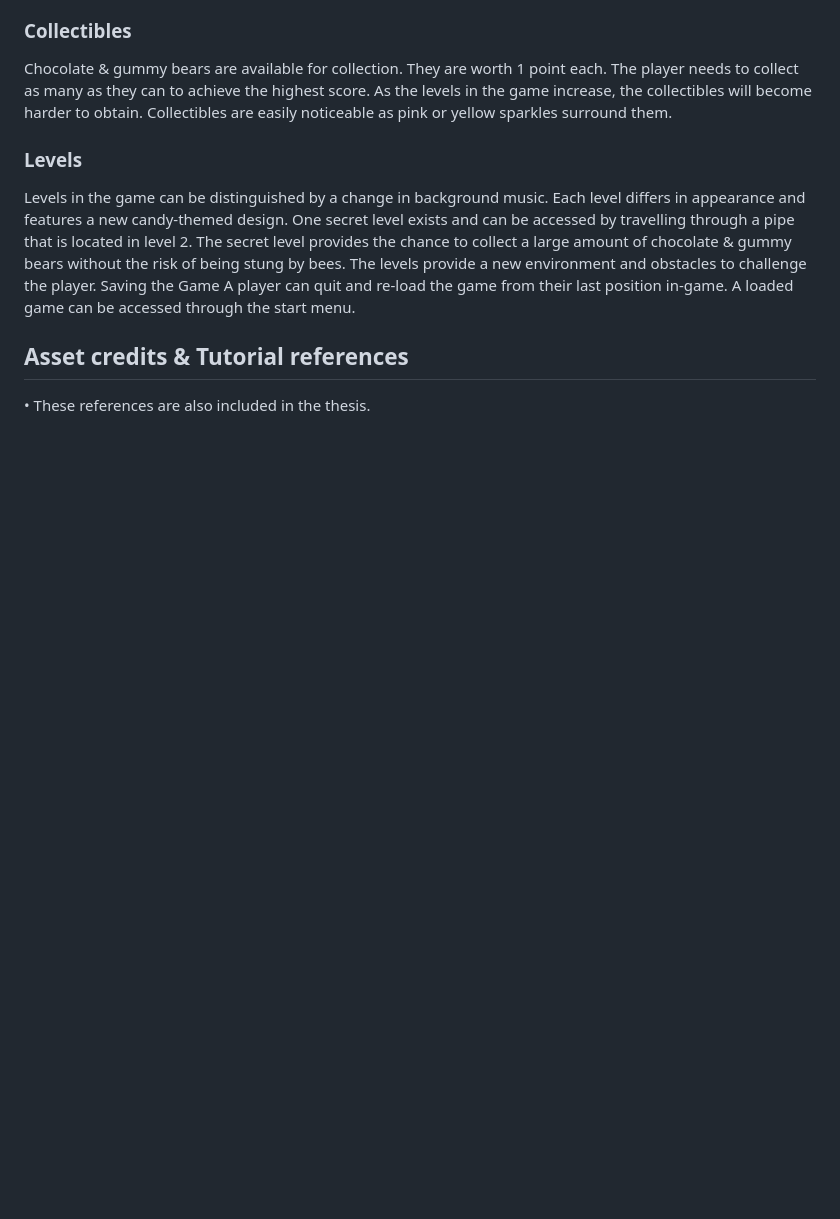
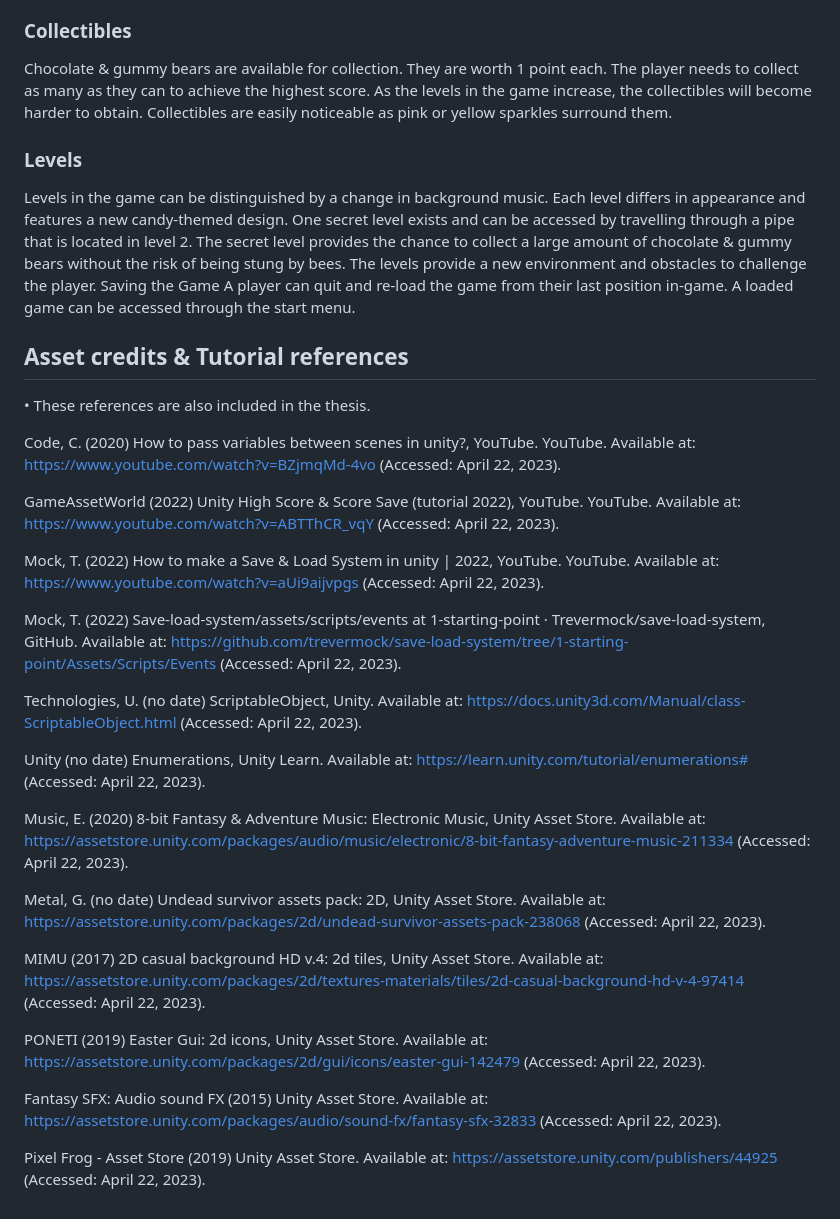
Before and after one commit to alexandrac77/psychic-pancake, a Markdown page: README.md, the part around one of its changes. GitHub-like rendering; blank space fills up the shorter version.

```diff
--- a/README.md
+++ b/README.md
@@ -41,3 +44,27 @@ A player can quit and re-load the game from their last position in-game. A loade
 
 ## Asset credits & Tutorial references
 •	These references are also included in the thesis.
+
+Code, C. (2020) How to pass variables between scenes in unity?, YouTube. YouTube. Available at: https://www.youtube.com/watch?v=BZjmqMd-4vo (Accessed: April 22, 2023).
+
+GameAssetWorld (2022) Unity High Score &amp; Score Save (tutorial 2022), YouTube. YouTube. Available at: https://www.youtube.com/watch?v=ABTThCR_vqY (Accessed: April 22, 2023).
+
+Mock, T. (2022) How to make a Save &amp; Load System in unity | 2022, YouTube. YouTube. Available at: https://www.youtube.com/watch?v=aUi9aijvpgs (Accessed: April 22, 2023).
+
+Mock, T. (2022) Save-load-system/assets/scripts/events at 1-starting-point · Trevermock/save-load-system, GitHub. Available at: https://github.com/trevermock/save-load-system/tree/1-starting-point/Assets/Scripts/Events (Accessed: April 22, 2023).
+
+Technologies, U. (no date) ScriptableObject, Unity. Available at: https://docs.unity3d.com/Manual/class-ScriptableObject.html (Accessed: April 22, 2023).
+
+Unity (no date) Enumerations, Unity Learn. Available at: https://learn.unity.com/tutorial/enumerations# (Accessed: April 22, 2023).
+
+Music, E. (2020) 8-bit Fantasy &amp; Adventure Music: Electronic Music, Unity Asset Store. Available at: https://assetstore.unity.com/packages/audio/music/electronic/8-bit-fantasy-adventure-music-211334 (Accessed: April 22, 2023).
+
+Metal, G. (no date) Undead survivor assets pack: 2D, Unity Asset Store. Available at: https://assetstore.unity.com/packages/2d/undead-survivor-assets-pack-238068 (Accessed: April 22, 2023).
+
+MIMU (2017) 2D casual background HD v.4: 2d tiles, Unity Asset Store. Available at: https://assetstore.unity.com/packages/2d/textures-materials/tiles/2d-casual-background-hd-v-4-97414 (Accessed: April 22, 2023).
+
+PONETI (2019) Easter Gui: 2d icons, Unity Asset Store. Available at: https://assetstore.unity.com/packages/2d/gui/icons/easter-gui-142479 (Accessed: April 22, 2023).
+
+Fantasy SFX: Audio sound FX (2015) Unity Asset Store. Available at: https://assetstore.unity.com/packages/audio/sound-fx/fantasy-sfx-32833 (Accessed: April 22, 2023).
+
+Pixel Frog - Asset Store (2019) Unity Asset Store. Available at: https://assetstore.unity.com/publishers/44925 (Accessed: April 22, 2023).
```
Also changed, not shown: other parts of README.md (+13 -10 lines).
